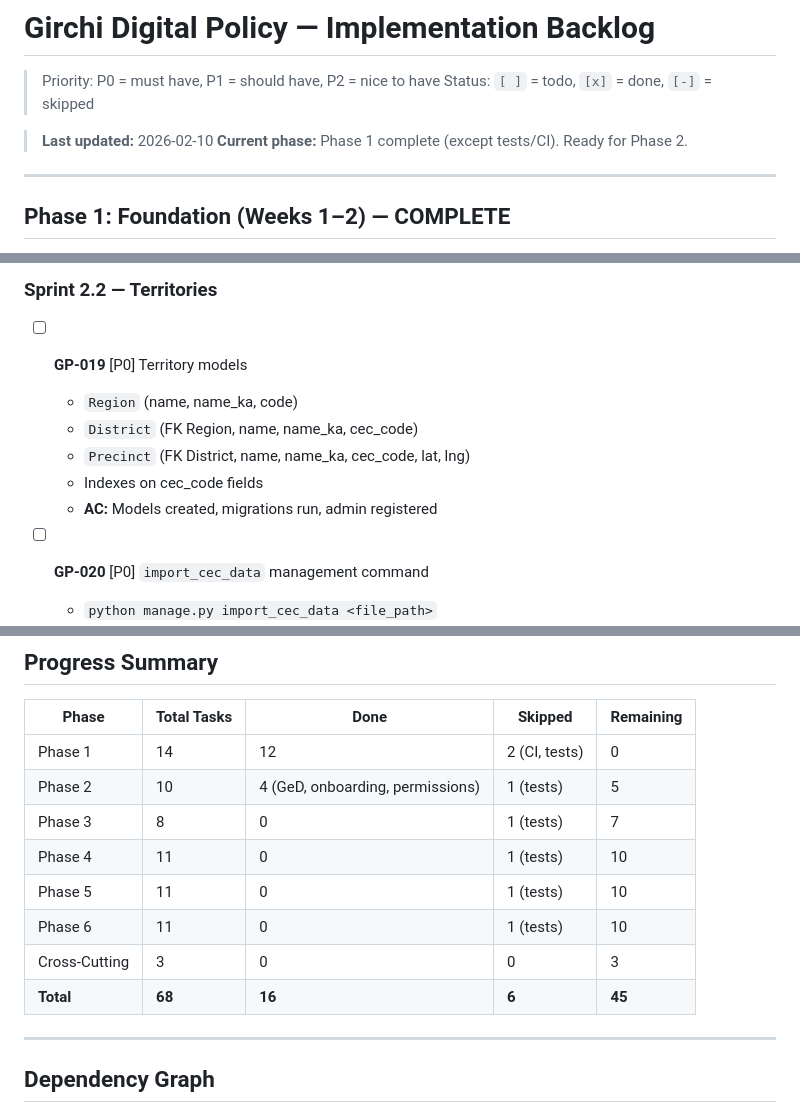
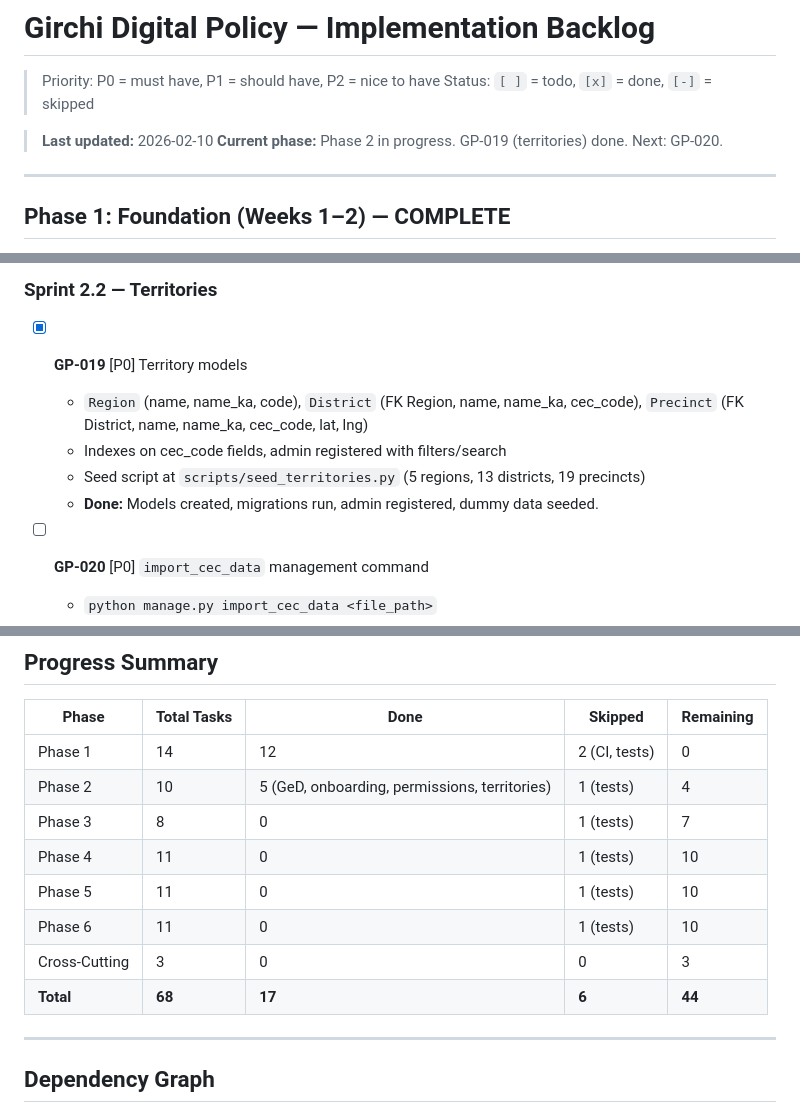
Before and after one commit to otarza/girchi-policy, a Markdown page: BACKLOG.md, 3 parts joined by grey strips. Rendered like a GitHub page.

Commit message:
Update BACKLOG.md: mark GP-019 as complete
Co-Authored-By: Claude Opus 4.6 <noreply@anthropic.com>

```diff
--- a/BACKLOG.md
+++ b/BACKLOG.md
@@ -4,7 +4,7 @@
 > Status: `[ ]` = todo, `[x]` = done, `[-]` = skipped
 
 > **Last updated:** 2026-02-10
-> **Current phase:** Phase 1 complete (except tests/CI). Ready for Phase 2.
+> **Current phase:** Phase 2 in progress. GP-019 (territories) done. Next: GP-020.
 
 ---
 
@@ -129,12 +129,11 @@
 
 ### Sprint 2.2 — Territories
 
-- [ ] **GP-019** [P0] Territory models
-  - `Region` (name, name_ka, code)
-  - `District` (FK Region, name, name_ka, cec_code)
-  - `Precinct` (FK District, name, name_ka, cec_code, lat, lng)
-  - Indexes on cec_code fields
-  - **AC:** Models created, migrations run, admin registered
+- [x] **GP-019** [P0] Territory models
+  - `Region` (name, name_ka, code), `District` (FK Region, name, name_ka, cec_code), `Precinct` (FK District, name, name_ka, cec_code, lat, lng)
+  - Indexes on cec_code fields, admin registered with filters/search
+  - Seed script at `scripts/seed_territories.py` (5 regions, 13 districts, 19 precincts)
+  - **Done:** Models created, migrations run, admin registered, dummy data seeded.
 
 - [ ] **GP-020** [P0] `import_cec_data` management command
   - `python manage.py import_cec_data <file_path>`
@@ -469,13 +468,13 @@
 | Phase | Total Tasks | Done | Skipped | Remaining |
 |-------|-------------|------|---------|-----------|
 | Phase 1 | 14 | 12 | 2 (CI, tests) | 0 |
-| Phase 2 | 10 | 4 (GeD, onboarding, permissions) | 1 (tests) | 5 |
+| Phase 2 | 10 | 5 (GeD, onboarding, permissions, territories) | 1 (tests) | 4 |
 | Phase 3 | 8 | 0 | 1 (tests) | 7 |
 | Phase 4 | 11 | 0 | 1 (tests) | 10 |
 | Phase 5 | 11 | 0 | 1 (tests) | 10 |
 | Phase 6 | 11 | 0 | 1 (tests) | 10 |
 | Cross-Cutting | 3 | 0 | 0 | 3 |
-| **Total** | **68** | **16** | **6** | **45** |
+| **Total** | **68** | **17** | **6** | **44** |
 
 ---
 
```
